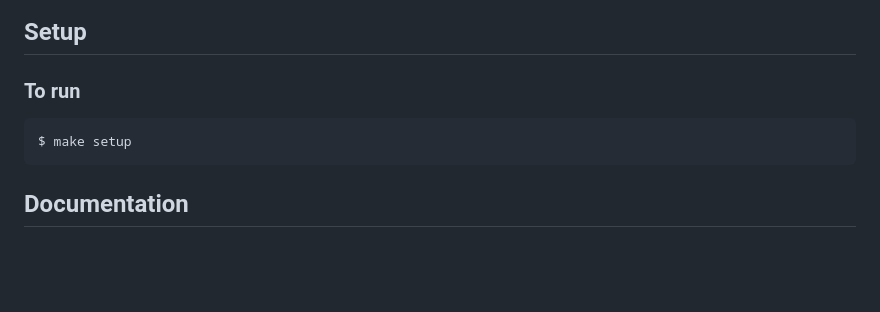
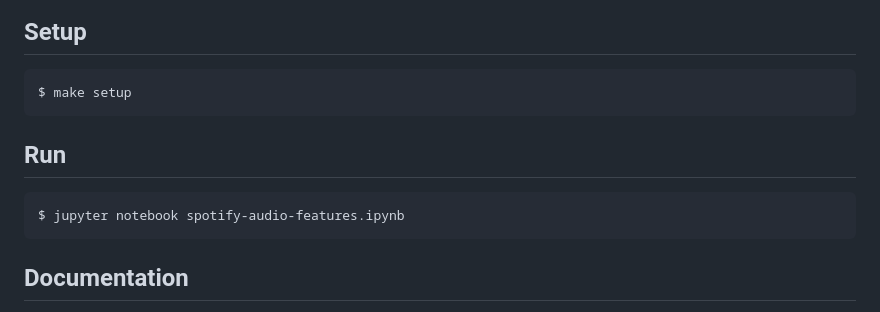
Before and after one commit to ilSommo/spotify-audio-features, a Markdown page: README.md, the part around the change. GitHub-like rendering; blank space fills up the shorter version.

````diff
--- a/README.md
+++ b/README.md
@@ -6,10 +6,14 @@ The aim of this project is to apply probabilistic reasoning to a Bayesian Networ
 
 ## Setup
 
-### To run
+```console
+$ make setup
+```
+
+## Run
 
 ```console
-$ make setup
+$ jupyter notebook spotify-audio-features.ipynb
 ```
 
 ## Documentation
````
Also changed, not shown: report.md (+15 -15 lines), images/differences.png, images/probabilities.png, 4 other files.
